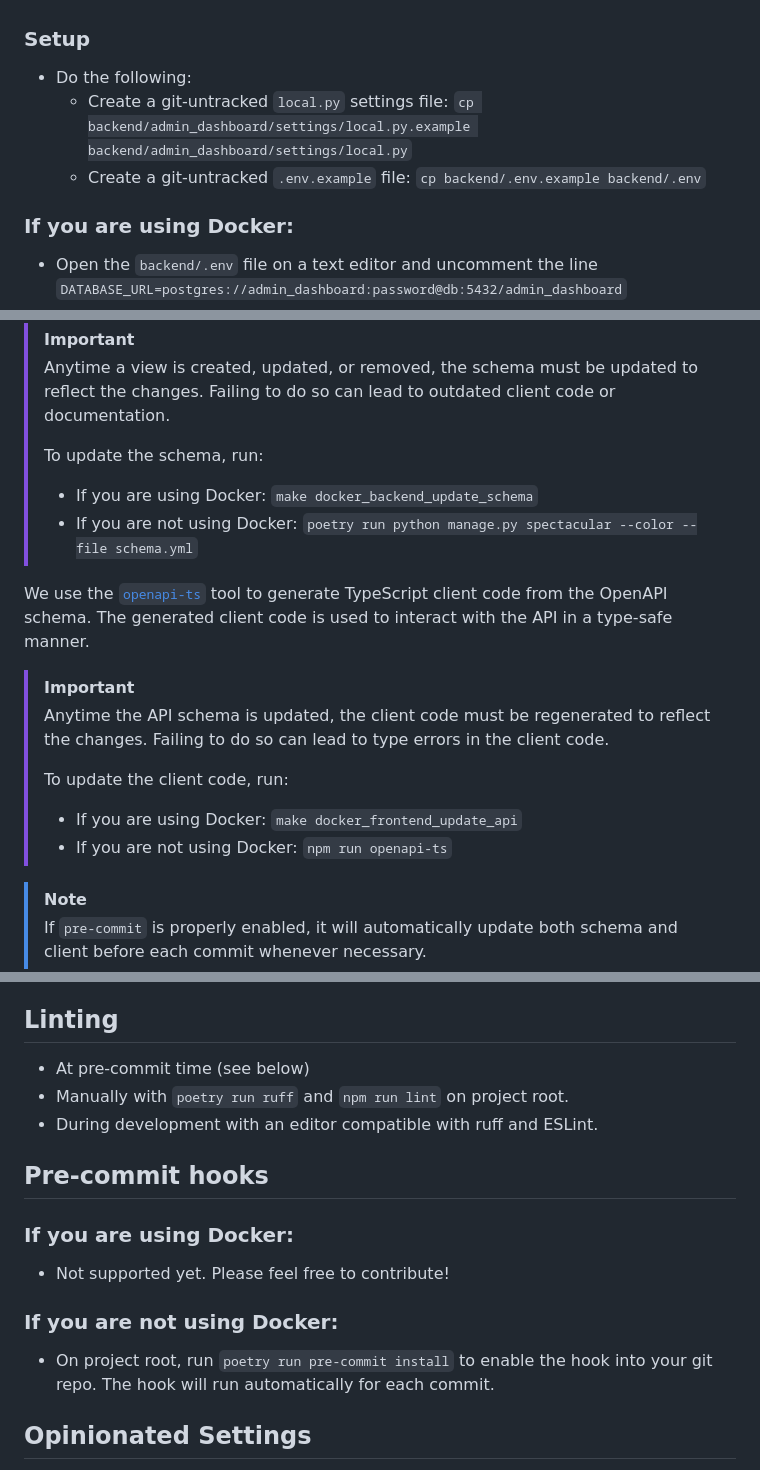
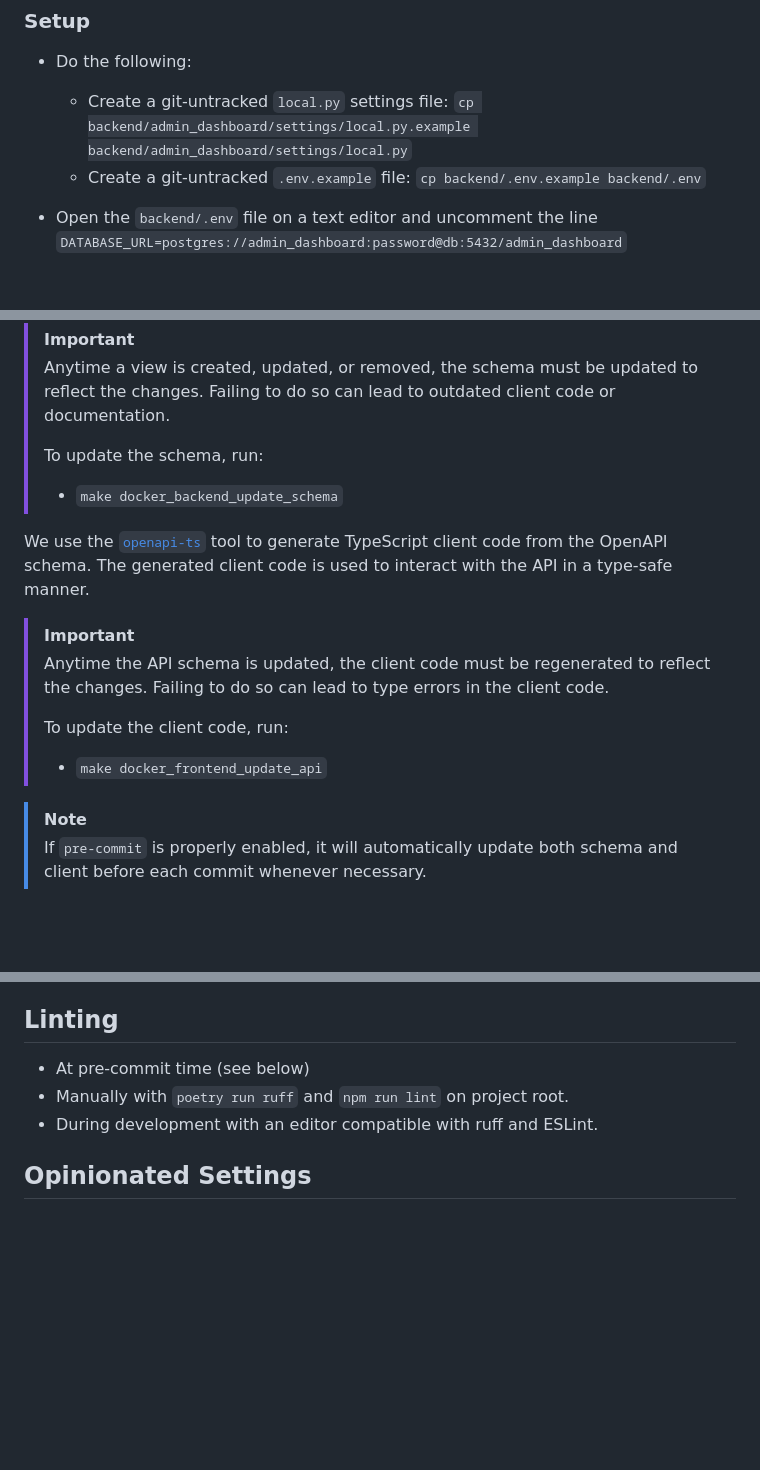
Before and after one commit to ronakvir/admin_dashboard_METY_TECH, a Markdown page: README.md, 3 parts joined by grey strips. GitHub-like rendering; blank space fills up the shorter version.

Commit message:
clarify readme pt 2

```diff
--- a/README.md
+++ b/README.md
@@ -90,7 +90,6 @@ Also, includes a Render.com `render.yaml` and a working Django `production.py` s
     -   Create a git-untracked `.env.example` file:
         `cp backend/.env.example backend/.env`
 
-### If you are using Docker:
 
 -   Open the `backend/.env` file on a text editor and uncomment the line `DATABASE_URL=postgres://admin_dashboard:password@db:5432/admin_dashboard`
 -   Open a new command line window and go to the project's directory
@@ -145,8 +144,7 @@ The API documentation pages are accessible at `http://localhost:8000/api/schema/
 > Anytime a view is created, updated, or removed, the schema must be updated to reflect the changes. Failing to do so can lead to outdated client code or documentation.
 >
 > To update the schema, run:
-> - If you are using Docker: `make docker_backend_update_schema`
-> - If you are not using Docker: `poetry run python manage.py spectacular --color --file schema.yml`
+> - `make docker_backend_update_schema`
 
 We use the [`openapi-ts`](https://heyapi.vercel.app/openapi-ts/get-started.html) tool to generate TypeScript client code from the OpenAPI schema. The generated client code is used to interact with the API in a type-safe manner.
 
@@ -154,8 +152,7 @@ We use the [`openapi-ts`](https://heyapi.vercel.app/openapi-ts/get-started.html)
 > Anytime the API schema is updated, the client code must be regenerated to reflect the changes. Failing to do so can lead to type errors in the client code.
 >
 > To update the client code, run:
-> - If you are using Docker: `make docker_frontend_update_api`
-> - If you are not using Docker: `npm run openapi-ts`
+> - `make docker_frontend_update_api`
 
 > [!NOTE]
 > If `pre-commit` is properly enabled, it will automatically update both schema and client before each commit whenever necessary.
@@ -254,16 +251,6 @@ After enabling dyno metadata and setting the environment variables, your next Re
 -   Manually with `poetry run ruff` and `npm run lint` on project root.
 -   During development with an editor compatible with ruff and ESLint.
 
-## Pre-commit hooks
-
-### If you are using Docker:
-
--   Not supported yet. Please feel free to contribute!
-
-### If you are not using Docker:
-
--   On project root, run `poetry run pre-commit install` to enable the hook into your git repo. The hook will run automatically for each commit.
-
 ## Opinionated Settings
 
 Some settings defaults were decided based on Vinta's experiences. Here's the rationale behind them:
```
